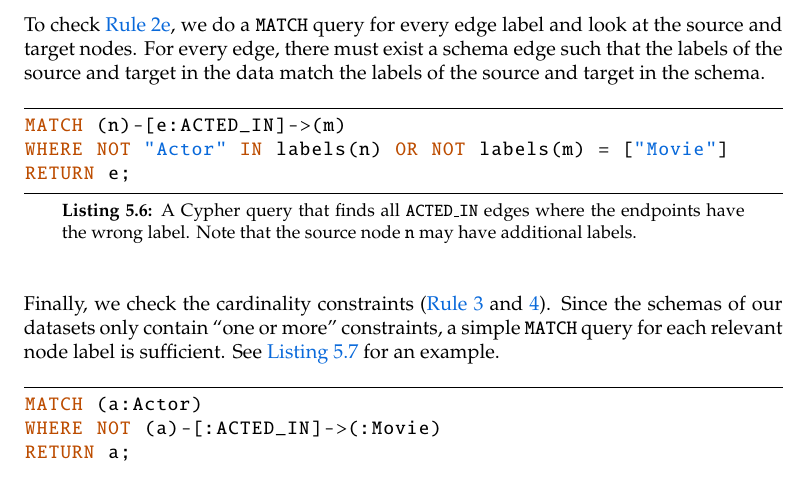
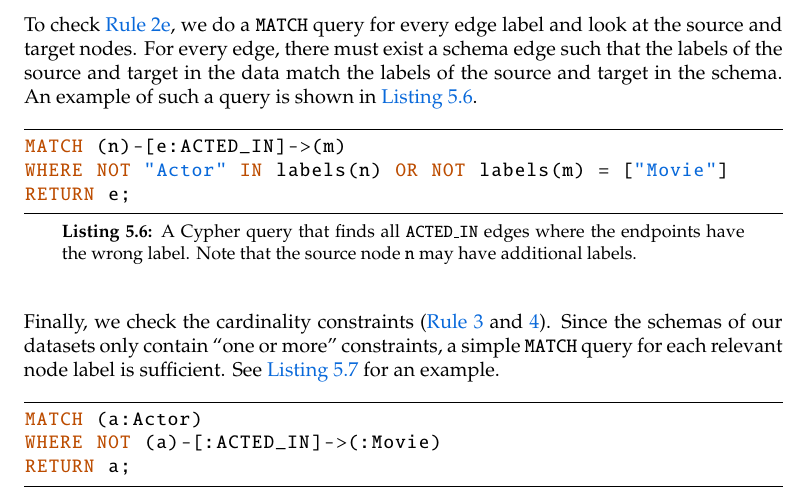
Before and after one commit to nimobeeren/thesis, a LaTeX thesis (docs/main.tex): part of page 30 of 50, cut so that both start at the same text. Compiled offline with pdfLaTeX.

Commit message:
add commented out line referring to example

```diff
--- a/docs/main.tex
+++ b/docs/main.tex
@@ -882,8 +882,7 @@ RETURN n
   \end{lstlisting}
 \end{figure}
 
-To check \autoref{rule:simp-edge-endpoints}, we do a \texttt{MATCH} query for every edge label and look at the source and target nodes. For every edge, there must exist a schema edge such that the labels of the source and target in the data match the labels of the source and target in the schema.
-% An example of such a query is shown in \autoref{lst:neo4j-endpoints}.
+To check \autoref{rule:simp-edge-endpoints}, we do a \texttt{MATCH} query for every edge label and look at the source and target nodes. For every edge, there must exist a schema edge such that the labels of the source and target in the data match the labels of the source and target in the schema. An example of such a query is shown in \autoref{lst:neo4j-endpoints}.
 
 \begin{figure}[H]
   \begin{lstlisting}[
```
